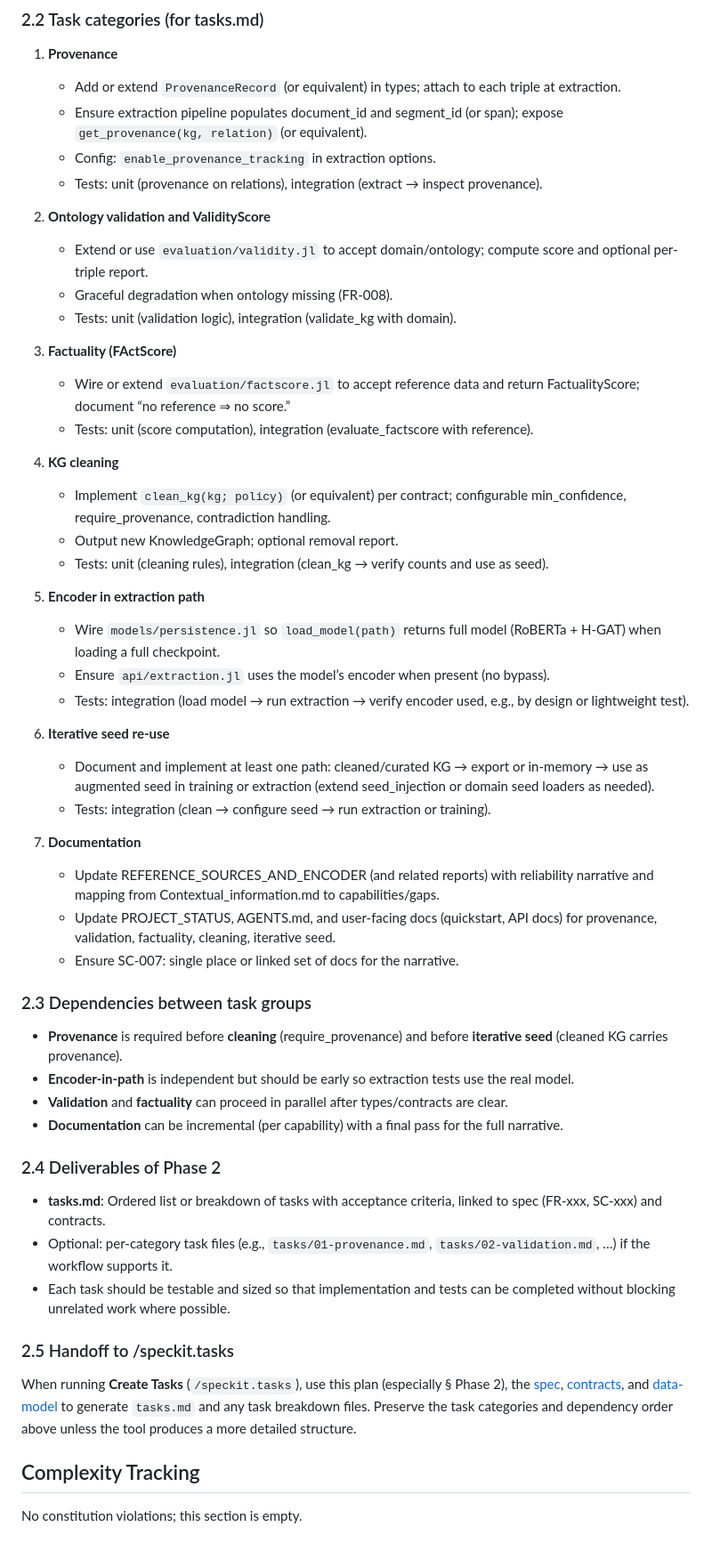
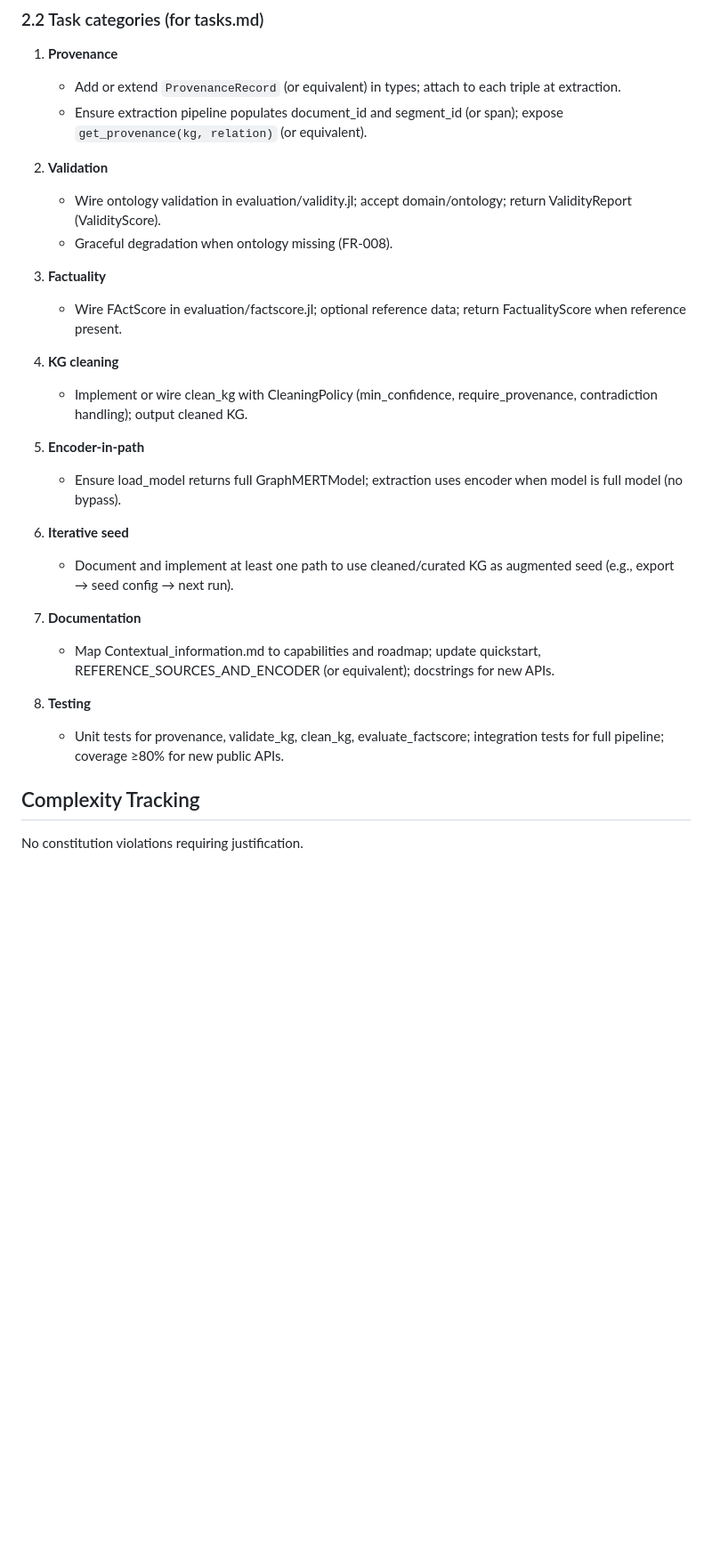
Before and after one commit to AlbaIntelligence/GraphMERT.jl, a Markdown page: specs/003-align-contextual-description/plan.md, the part around the change. Shown at 89% size. Rendered like a GitHub page; blank space fills up the shorter version.

```diff
--- a/specs/003-align-contextual-description/plan.md
+++ b/specs/003-align-contextual-description/plan.md
@@ -98,54 +98,29 @@ Break the implementation into ordered, testable tasks that implement the reliabi
 1. **Provenance**
    - Add or extend `ProvenanceRecord` (or equivalent) in types; attach to each triple at extraction.
    - Ensure extraction pipeline populates document_id and segment_id (or span); expose `get_provenance(kg, relation)` (or equivalent).
-   - Config: `enable_provenance_tracking` in extraction options.
-   - Tests: unit (provenance on relations), integration (extract → inspect provenance).
 
-2. **Ontology validation and ValidityScore**
-   - Extend or use `evaluation/validity.jl` to accept domain/ontology; compute score and optional per-triple report.
+2. **Validation**
+   - Wire ontology validation in evaluation/validity.jl; accept domain/ontology; return ValidityReport (ValidityScore).
    - Graceful degradation when ontology missing (FR-008).
-   - Tests: unit (validation logic), integration (validate_kg with domain).
 
-3. **Factuality (FActScore)**
-   - Wire or extend `evaluation/factscore.jl` to accept reference data and return FactualityScore; document “no reference ⇒ no score.”
-   - Tests: unit (score computation), integration (evaluate_factscore with reference).
+3. **Factuality**
+   - Wire FActScore in evaluation/factscore.jl; optional reference data; return FactualityScore when reference present.
 
 4. **KG cleaning**
-   - Implement `clean_kg(kg; policy)` (or equivalent) per contract; configurable min_confidence, require_provenance, contradiction handling.
-   - Output new KnowledgeGraph; optional removal report.
-   - Tests: unit (cleaning rules), integration (clean_kg → verify counts and use as seed).
+   - Implement or wire clean_kg with CleaningPolicy (min_confidence, require_provenance, contradiction handling); output cleaned KG.
 
-5. **Encoder in extraction path**
-   - Wire `models/persistence.jl` so `load_model(path)` returns full model (RoBERTa + H-GAT) when loading a full checkpoint.
-   - Ensure `api/extraction.jl` uses the model’s encoder when present (no bypass).
-   - Tests: integration (load model → run extraction → verify encoder used, e.g., by design or lightweight test).
+5. **Encoder-in-path**
+   - Ensure load_model returns full GraphMERTModel; extraction uses encoder when model is full model (no bypass).
 
-6. **Iterative seed re-use**
-   - Document and implement at least one path: cleaned/curated KG → export or in-memory → use as augmented seed in training or extraction (extend seed_injection or domain seed loaders as needed).
-   - Tests: integration (clean → configure seed → run extraction or training).
+6. **Iterative seed**
+   - Document and implement at least one path to use cleaned/curated KG as augmented seed (e.g., export → seed config → next run).
 
 7. **Documentation**
-   - Update REFERENCE_SOURCES_AND_ENCODER (and related reports) with reliability narrative and mapping from Contextual_information.md to capabilities/gaps.
-   - Update PROJECT_STATUS, AGENTS.md, and user-facing docs (quickstart, API docs) for provenance, validation, factuality, cleaning, iterative seed.
-   - Ensure SC-007: single place or linked set of docs for the narrative.
+   - Map Contextual_information.md to capabilities and roadmap; update quickstart, REFERENCE_SOURCES_AND_ENCODER (or equivalent); docstrings for new APIs.
 
-### 2.3 Dependencies between task groups
-
-- **Provenance** is required before **cleaning** (require_provenance) and before **iterative seed** (cleaned KG carries provenance).
-- **Encoder-in-path** is independent but should be early so extraction tests use the real model.
-- **Validation** and **factuality** can proceed in parallel after types/contracts are clear.
-- **Documentation** can be incremental (per capability) with a final pass for the full narrative.
-
-### 2.4 Deliverables of Phase 2
-
-- **tasks.md**: Ordered list or breakdown of tasks with acceptance criteria, linked to spec (FR-xxx, SC-xxx) and contracts.
-- Optional: per-category task files (e.g., `tasks/01-provenance.md`, `tasks/02-validation.md`, …) if the workflow supports it.
-- Each task should be testable and sized so that implementation and tests can be completed without blocking unrelated work where possible.
-
-### 2.5 Handoff to /speckit.tasks
-
-When running **Create Tasks** (`/speckit.tasks`), use this plan (especially § Phase 2), the [spec](spec.md), [contracts](contracts/01-reliability-api.md), and [data-model](data-model.md) to generate `tasks.md` and any task breakdown files. Preserve the task categories and dependency order above unless the tool produces a more detailed structure.
+8. **Testing**
+   - Unit tests for provenance, validate_kg, clean_kg, evaluate_factscore; integration tests for full pipeline; coverage ≥80% for new public APIs.
 
 ## Complexity Tracking
 
-No constitution violations; this section is empty.
+No constitution violations requiring justification.
```
Also changed, not shown: specs/003-align-contextual-description/spec.md (+9 -1 lines).
